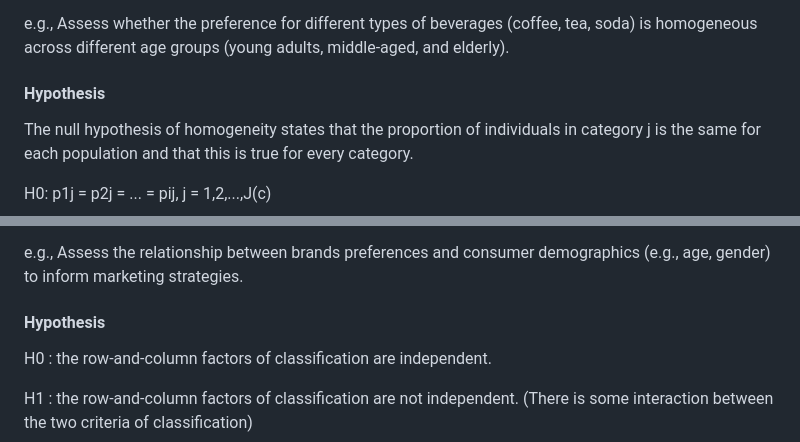
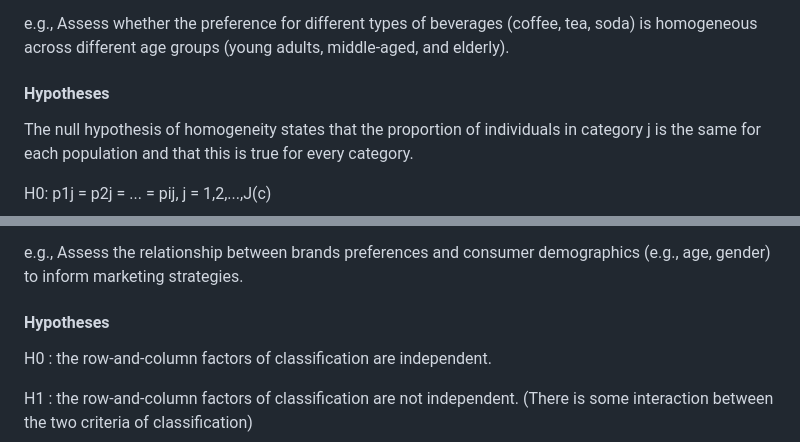
Before and after one commit to ShuxiChen/Data-Analytics-Course-Projects, a Markdown page: Statistical Methods and Data Analysis/Chi-square Test/README.md, 2 parts joined by grey strips. GitHub-like rendering.

```diff
--- a/Statistical Methods and Data Analysis/Chi-square Test/README.md
+++ b/Statistical Methods and Data Analysis/Chi-square Test/README.md
@@ -58,7 +58,7 @@ The test investigates whether the proportions in the different categories are th
 
 e.g., Assess whether the preference for different types of beverages (coffee, tea, soda) is homogeneous across different age groups (young adults, middle-aged, and elderly).
 
-#### Hypothesis
+#### Hypotheses
 
 The null hypothesis of homogeneity states that the proportion of individuals in category j is the same for each population and that this is true for every category.
 
@@ -106,7 +106,7 @@ The test investigates whether the categories of the two factors occur independen
 
 e.g., Assess the relationship between brands preferences and consumer demographics (e.g., age, gender) to inform marketing strategies.
 
-#### Hypothesis
+#### Hypotheses
 
 H0 : the row-and-column factors of classification are independent.
 
```
